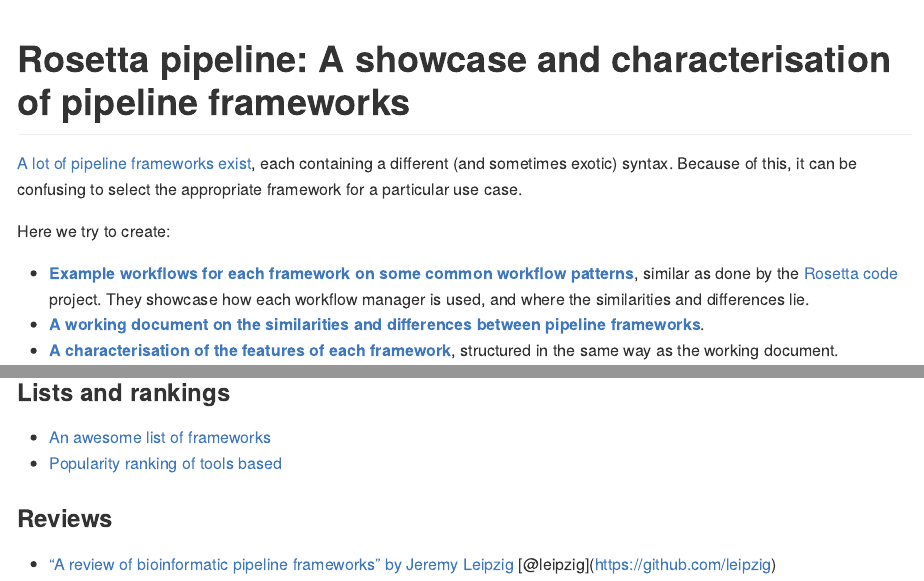
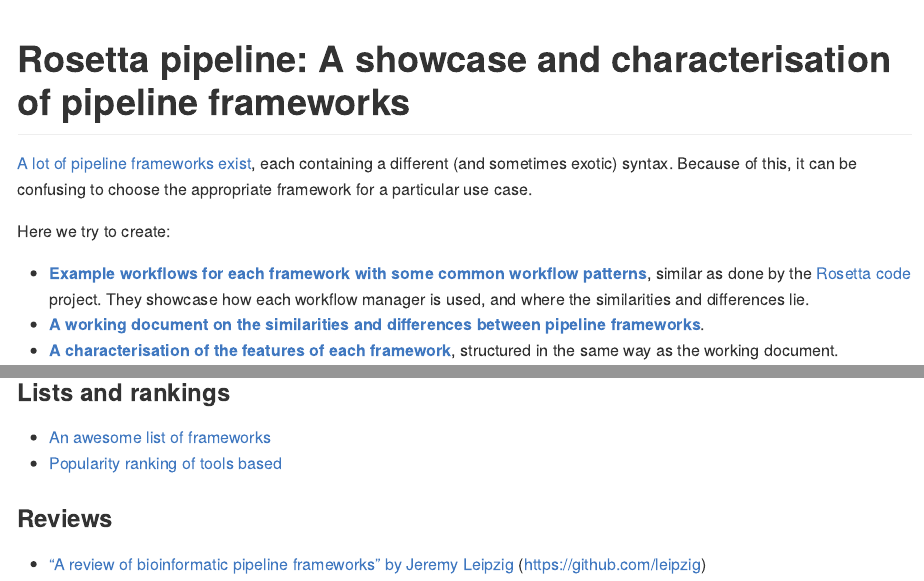
Before and after one commit to komparo/rosetta-pipeline, an R Markdown document (README.Rmd): the page in a window 1100 px wide, from its top, and a second part further down, joined at a grey line. The pictures show the output file README.md that the author committed with the source, drawn offline in the style of GitHub; badge pictures from the web are left out.

Commit message:
update readme

```diff
--- a/README.Rmd
+++ b/README.Rmd
@@ -8,11 +8,13 @@
 
 # Rosetta pipeline: A showcase and characterisation of pipeline frameworks
 
-[A lot of pipeline frameworks exist](https://github.com/pditommaso/awesome-pipeline), each containing a different (and sometimes exotic) syntax. Because of this, it can be confusing to select the appropriate framework for a particular use case.
+[![Build Status](https://travis-ci.com/komparo/rosetta-pipeline.svg?branch=master)](https://travis-ci.com/komparo/rosetta-pipeline)
+
+[A lot of pipeline frameworks exist](https://github.com/pditommaso/awesome-pipeline), each containing a different (and sometimes exotic) syntax. Because of this, it can be confusing to choose the appropriate framework for a particular use case.
 
 Here we try to create:
 
-- **[Example workflows for each framework on some common workflow patterns](tasks)**, similar as done by the [Rosetta code](http://www.rosettacode.org/wiki/Rosetta_Code) project. They showcase how each workflow manager is used, and where the similarities and differences lie.
+- **[Example workflows for each framework with some common workflow patterns](tasks)**, similar as done by the [Rosetta code](http://www.rosettacode.org/wiki/Rosetta_Code) project. They showcase how each workflow manager is used, and where the similarities and differences lie.
 - **[A working document on the similarities and differences between pipeline frameworks](frameworks.md)**.
 - **[A characterisation of the features of each framework](characterisation)**, structured in the same way as the working document.
 
@@ -52,4 +54,4 @@
 
 ### Reviews
 
-- ["A review of bioinformatic pipeline frameworks" by Jeremy Leipzig](https://doi.org/10.1093/bib/bbw020) [@leipzig](https://github.com/leipzig)
+- ["A review of bioinformatic pipeline frameworks" by Jeremy Leipzig](https://doi.org/10.1093/bib/bbw020) (https://github.com/leipzig)
```
Also changed, not shown: README.md.
